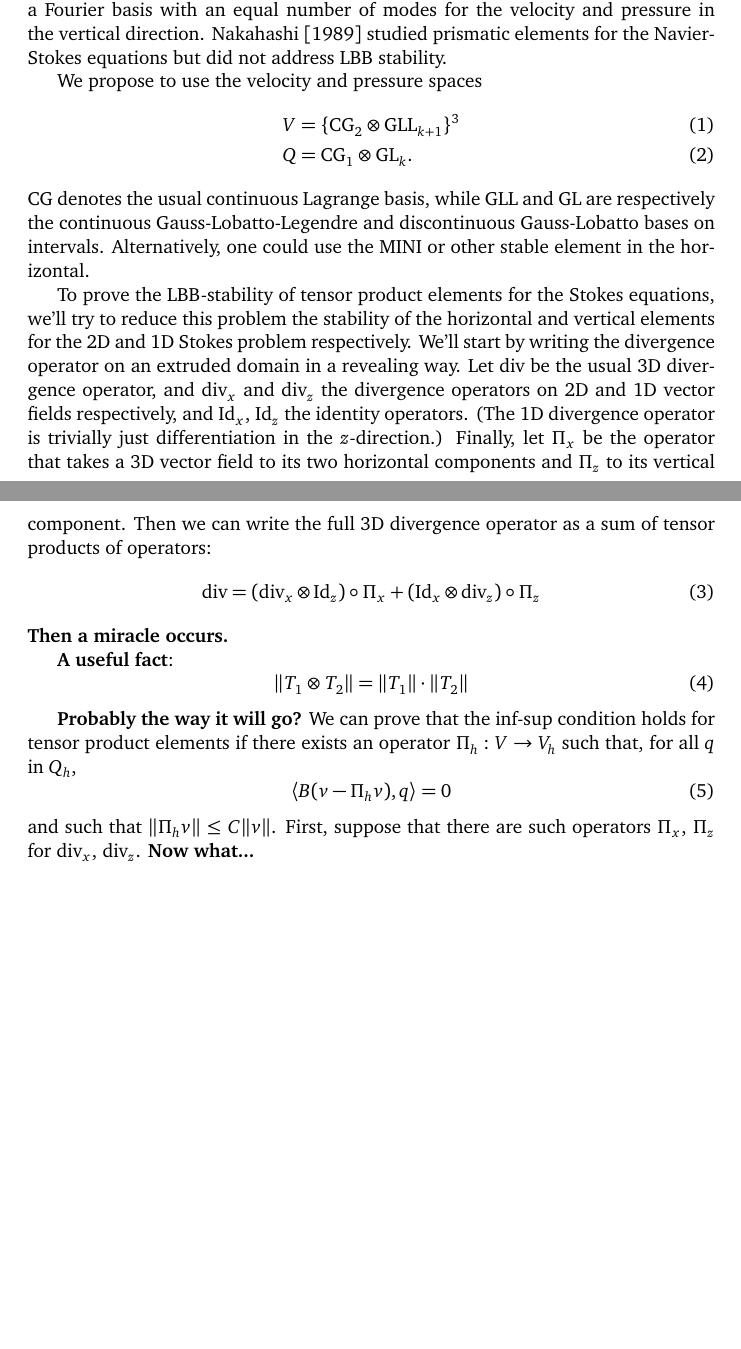
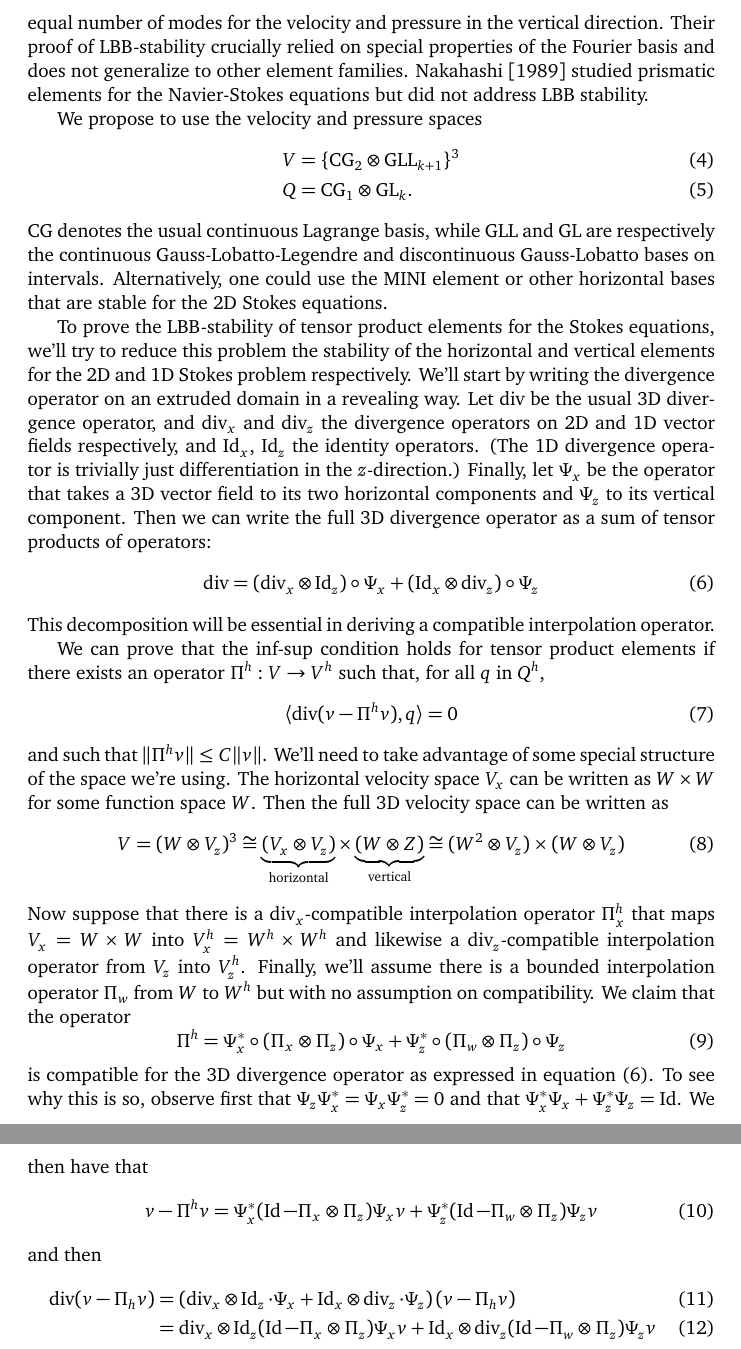
Before and after one commit to icepack/tensor-product-stokes, a LaTeX document (tensor-product-stokes.tex): two parts of pages 1 and 2 of 3 before the commit and two parts of pages 2 and 3 of 4 after it, joined at a grey line, cut so that both start at the same text, the shorter picture padded with empty space. Compiled offline with pdfLaTeX.

Commit message:
Try to prove B-compatible interpolation operator

```diff
--- a/tensor-product-stokes.tex
+++ b/tensor-product-stokes.tex
@@ -57,5 +75,6 @@ Finally, the use of high-degree basis functions in the vertical suggests using a
 To our knowledge, the LBB-stability of tensor product elements with high-degree polynomial vertical basis functions has not been established in the computational fluid dynamics literature.
 \citet{canuto1984combined} established the LBB-stability of a basis using the tensor product of the MINI element in the horizontal direction and a Fourier basis with an equal number of modes for the velocity and pressure in the vertical direction.
+Their proof of LBB-stability crucially relied on special properties of the Fourier basis and does not generalize to other element families.
 \citet{nakahashi1989finite} studied prismatic elements for the Navier-Stokes equations but did not address LBB stability.
 
 We propose to use the velocity and pressure spaces
@@ -64,32 +83,48 @@ We propose to use the velocity and pressure spaces
     Q & = \text{CG}_1 \otimes \text{GL}_k.
 \end{align}
 CG denotes the usual continuous Lagrange basis, while GLL and GL are respectively the continuous Gauss-Lobatto-Legendre and discontinuous Gauss-Lobatto bases on intervals.
-Alternatively, one could use the MINI or other stable element in the horizontal.
+Alternatively, one could use the MINI element or other horizontal bases that are stable for the 2D Stokes equations.
 
 To prove the LBB-stability of tensor product elements for the Stokes equations, we'll try to reduce this problem the stability of the horizontal and vertical elements for the 2D and 1D Stokes problem respectively.
 We'll start by writing the divergence operator on an extruded domain in a revealing way.
 Let $\div$ be the usual 3D divergence operator, and $\div_x$ and $\div_z$ the divergence operators on 2D and 1D vector fields respectively, and $\Id_x$, $\Id_z$ the identity operators.
 (The 1D divergence operator is trivially just differentiation in the $z$-direction.)
-Finally, let $\Pi_x$ be the operator that takes a 3D vector field to its two horizontal components and $\Pi_z$ to its vertical component.
+Finally, let $\Psi_x$ be the operator that takes a 3D vector field to its two horizontal components and $\Psi_z$ to its vertical component.
 Then we can write the full 3D divergence operator as a sum of tensor products of operators:
 \begin{equation}
-    \div = (\div_x \otimes \Id_z)\circ\Pi_x + (\Id_x \otimes \div_z)\circ\Pi_z
+    \div = (\div_x \otimes \Id_z)\circ\Psi_x + (\Id_x \otimes \div_z)\circ\Psi_z
+    \label{eq:divergence-breakdown}
 \end{equation}
-\textbf{Then a miracle occurs.}
+This decomposition will be essential in deriving a compatible interpolation operator.
 
-\textbf{A useful fact}:
+We can prove that the inf-sup condition holds for tensor product elements if there exists an operator $\Pi^h : V \to V^h$ such that, for all $q$ in $Q^h$,
 \begin{equation}
-    \|T_1 \otimes T_2\| = \|T_1\|\cdot\|T_2\|
+    \langle \div(v - \Pi^hv), q\rangle = 0
 \end{equation}
-
-\textbf{Probably the way it will go?}
-We can prove that the inf-sup condition holds for tensor product elements if there exists an operator $\Pi_h : V \to V_h$ such that, for all $q$ in $Q_h$,
+and such that $\|\Pi^hv\| \le C\|v\|$.
+We'll need to take advantage of some special structure of the space we're using.
+The horizontal velocity space $V_x$ can be written as $W \times W$ for some function space $W$.
+Then the full 3D velocity space can be written as
 \begin{equation}
-    \langle B(v - \Pi_hv), q\rangle = 0
+    V = (W \otimes V_z)^3 \cong \underbrace{(V_x \otimes V_z)}_{\text{horizontal}} \times \underbrace{(W \otimes Z)}_{\text{vertical}} \cong (W^2 \otimes V_z) \times (W \otimes V_z)
 \end{equation}
-and such that $\|\Pi_hv\| \le C\|v\|$.
-First, suppose that there are such operators $\Pi_x$, $\Pi_z$ for $\div_x$, $\div_z$.
-\textbf{Now what...}
+Now suppose that there is a $\div_x$-compatible interpolation operator $\Pi^h_x$ that maps $V_x = W \times W$ into $V^h_x = W^h \times W^h$ and likewise a $\div_z$-compatible interpolation operator from $V_z$ into $V_z^h$.
+Finally, we'll assume there is a bounded interpolation operator $\Pi_w$ from $W$ to $W^h$ but with no assumption on compatibility.
+We claim that the operator
+\begin{equation}
+    \Pi^h = \Psi_x^*\circ(\Pi_x\otimes\Pi_z)\circ\Psi_x + \Psi_z^*\circ(\Pi_w\otimes\Pi_z)\circ\Psi_z
+\end{equation}
+is compatible for the 3D divergence operator as expressed in equation \eqref{eq:divergence-breakdown}.
+To see why this is so, observe first that $\Psi_z\Psi_x^* = \Psi_x\Psi_z^* = 0$ and that $\Psi_x^*\Psi_x + \Psi_z^*\Psi_z = \Id$.
+We then have that
+\begin{equation}
+    v - \Pi^h v = \Psi_x^*(\Id - \Pi_x\otimes\Pi_z)\Psi_x v + \Psi_z^*(\Id - \Pi_w\otimes\Pi_z)\Psi_z v
+\end{equation}
+and then
+\begin{align}
+    \div(v - \Pi_h v) & = \left(\div_x\otimes\Id_z\cdot\Psi_x + \Id_x\otimes\div_z\cdot\Psi_z\right)(v - \Pi_h v) \\
+    & = \div_x\otimes\Id_z(\Id - \Pi_x\otimes\Pi_z)\Psi_x v + \Id_x\otimes\div_z(\Id - \Pi_w\otimes\Pi_z)\Psi_z v
+\end{align}
 
 \pagebreak
 
```
Also changed, not shown: tensor-product-stokes.tex (20 more changed lines).
